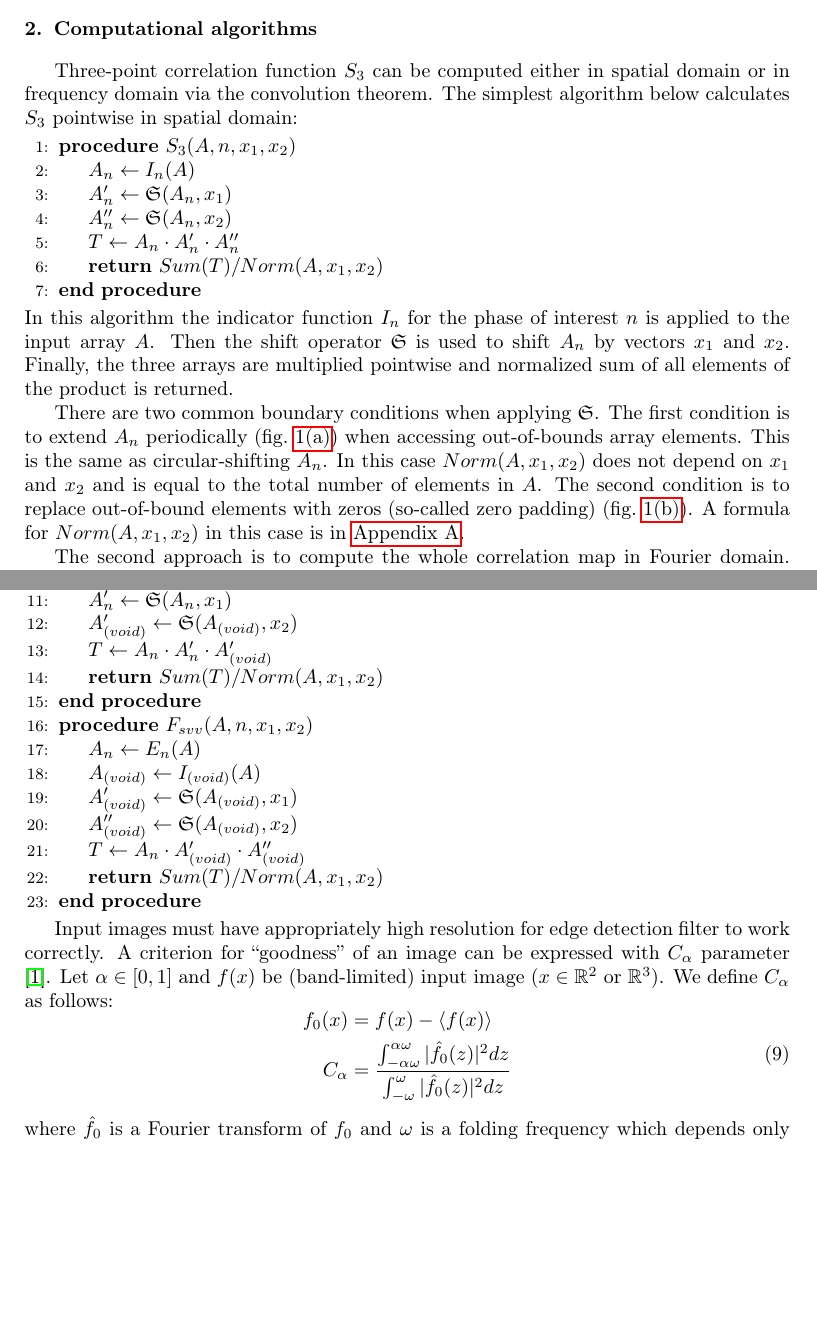
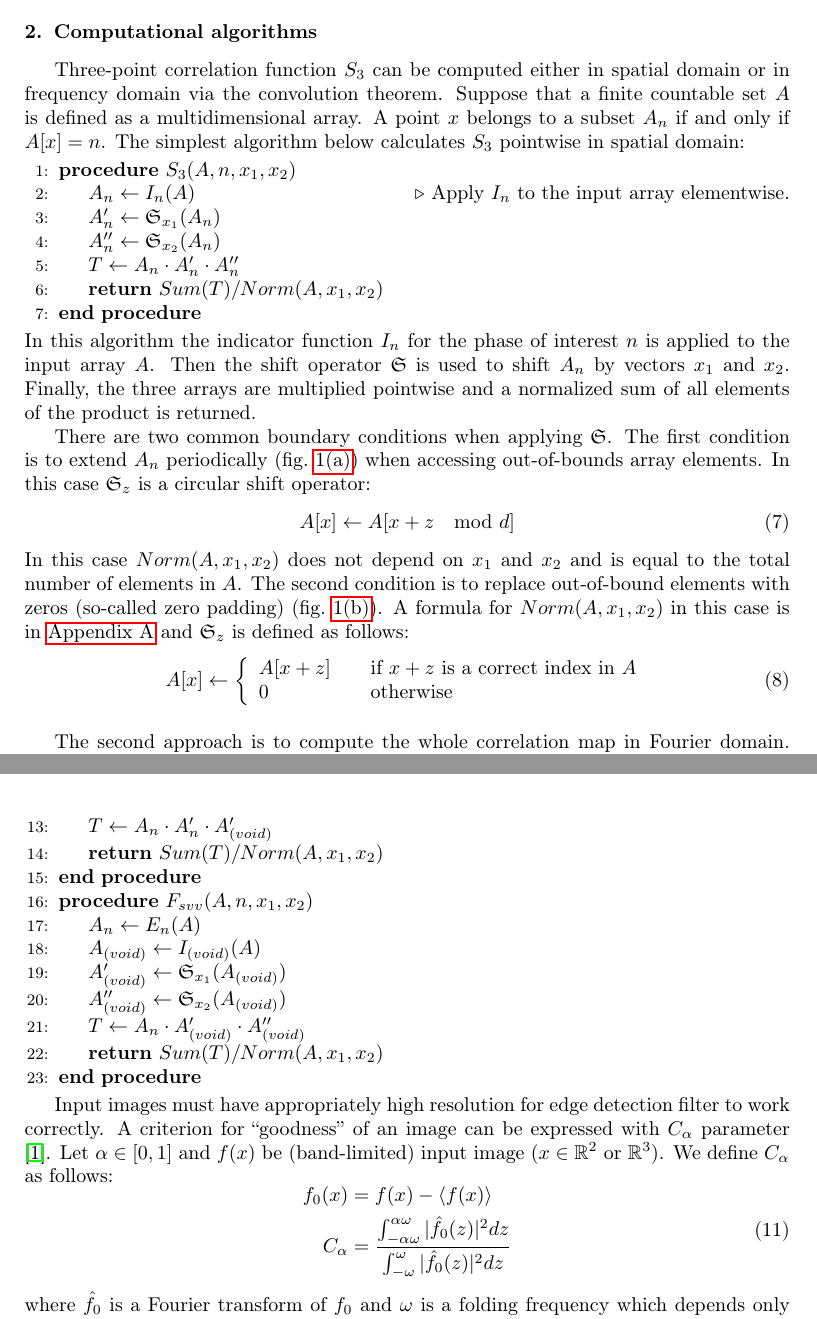
Before and after one commit to fatimp/three-point-paper, a LaTeX paper (paper.tex): two parts of pages 2 and 4 of 14, joined at a grey line, cut so that both start at the same text, the shorter picture padded with empty space. Compiled offline with pdfLaTeX.

Commit message:
More about shift operator

```diff
--- a/paper.tex
+++ b/paper.tex
@@ -101,13 +102,16 @@ its spatial configuration with respect to $A_v$.
 
 \section{Computational algorithms}
 Three-point correlation function $S_3$ can be computed either in spatial domain
-or in frequency domain via the convolution theorem. The simplest algorithm below
+or in frequency domain via the convolution theorem. Suppose that a finite
+countable set $A$ is defined as a multidimensional array. A point $x$ belongs to
+a subset $A_n$ if and only if $A[x] = n$. The simplest algorithm below
 calculates $S_3$ pointwise in spatial domain:
 \begin{algorithmic}[1]
   \Procedure{$S_3$}{$A, n, x_1, x_2$}
   \State $A_n \gets I_n (A)$
-  \State $A'_n \gets \mathfrak{S}(A_n, x_1)$
-  \State $A''_n \gets \mathfrak{S}(A_n, x_2)$
+  \Comment Apply $I_n$ to the input array elementwise.
+  \State $A'_n \gets \mathfrak{S}_{x_1}(A_n)$
+  \State $A''_n \gets \mathfrak{S}_{x_2}(A_n)$
   \State $T \gets A_n \cdot A'_n \cdot A''_n$
   \State \textbf{return} $Sum(T) / Norm(A, x_1, x_2)$
   \EndProcedure
@@ -115,17 +119,29 @@ calculates $S_3$ pointwise in spatial domain:
 In this algorithm the indicator function $I_n$ for the phase of interest $n$ is
 applied to the input array $A$. Then the shift operator $\mathfrak{S}$ is used
 to shift $A_n$ by vectors $x_1$ and $x_2$. Finally, the three arrays are
-multiplied pointwise and normalized sum of all elements of the product is
+multiplied pointwise and a normalized sum of all elements of the product is
 returned.
 
-There are two common boundary conditions when applying $\mathfrak{S}$. The first
-condition is to extend $A_n$ periodically (\cref{fig:s3-periodic}) when
-accessing out-of-bounds array elements. This is the same as circular-shifting
-$A_n$. In this case $Norm(A, x_1, x_2)$ does not depend on $x_1$ and $x_2$ and
+There are two common boundary conditions when applying $\mathfrak{S}$. The
+first condition is to extend $A_n$ periodically (\cref{fig:s3-periodic}) when
+accessing out-of-bounds array elements. In this case $\mathfrak{S}_z$ is a
+circular shift operator:
+\begin{equation}
+  A[x] \leftarrow A[x+z \mod d]
+\end{equation}
+In this case $Norm(A, x_1, x_2)$ does not depend on $x_1$ and $x_2$ and
 is equal to the total number of elements in $A$. The second condition is to
 replace out-of-bound elements with zeros (so-called zero padding)
 (\cref{fig:s3-zeros}). A formula for $Norm(A, x_1, x_2)$ in this case is in
-\ref{sec:number-of-trials}.
+\ref{sec:number-of-trials} and $\mathfrak{S}_z$ is defined as follows:
+\begin{equation}
+  A[x] \leftarrow \left\{
+  \begin{array}{ll}
+    A[x+z] & \quad \text{if $x+z$ is a correct index in $A$} \\
+    0 & \quad \text{otherwise}
+  \end{array}
+  \right.
+\end{equation}
 \begin{figure*}[tp]
   \centering
   \subfigure[Periodic boundary conditions]{
@@ -201,8 +217,8 @@ replace an indicator function $I_n$ with an edge detection operator $E_n$
   \Procedure{$F_{svv}$}{$A, n, x_1, x_2$}
   \State $A_n \gets E_n (A)$
   \State $A_{(void)} \gets I_{(void)} (A)$
-  \State $A'_{(void)} \gets \mathfrak{S}(A_{(void)}, x_1)$
-  \State $A''_{(void)} \gets \mathfrak{S}(A_{(void)}, x_2)$
+  \State $A'_{(void)} \gets \mathfrak{S}_{x_1}(A_{(void)})$
+  \State $A''_{(void)} \gets \mathfrak{S}_{x_2}(A_{(void)})$
   \State $T \gets A_n \cdot A'_{(void)} \cdot A''_{(void)}$
   \State \textbf{return} $Sum(T) / Norm(A, x_1, x_2)$
   \EndProcedure
```
Also changed, not shown: paper.tex (15 more changed lines).
